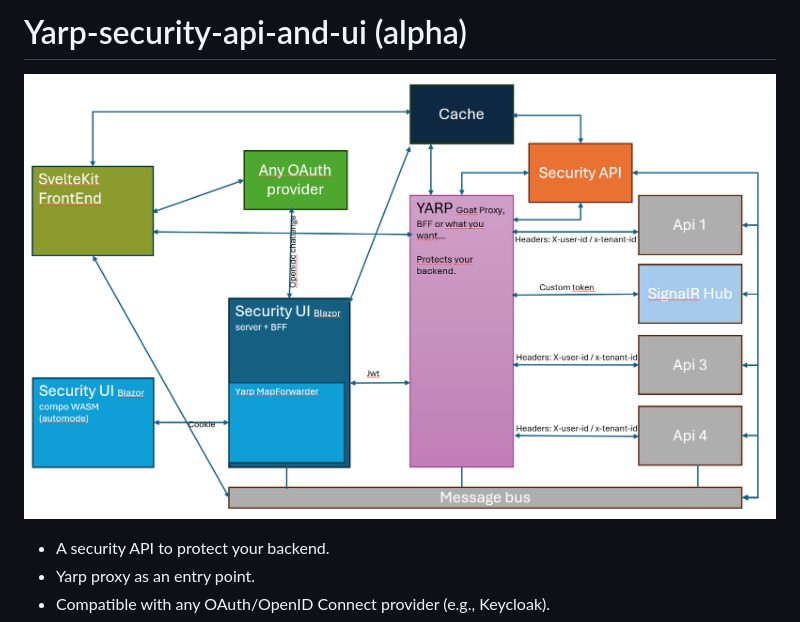
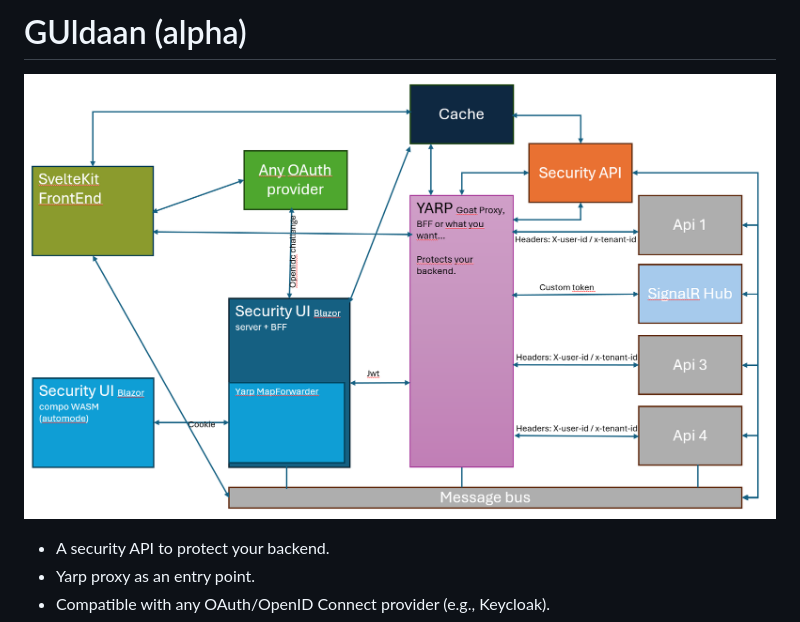
Before and after one commit to CodeWithAbkhan/Guldaan, a Markdown page: README.md, the part around the change printed below. GitHub-like rendering.

```diff
--- a/README.md
+++ b/README.md
@@ -1,2 +1,2 @@
-# Yarp-security-api-and-ui (alpha)
+# GUldaan (alpha)
 
```
Also changed, not shown: other parts of README.md (+1 -1 lines).
